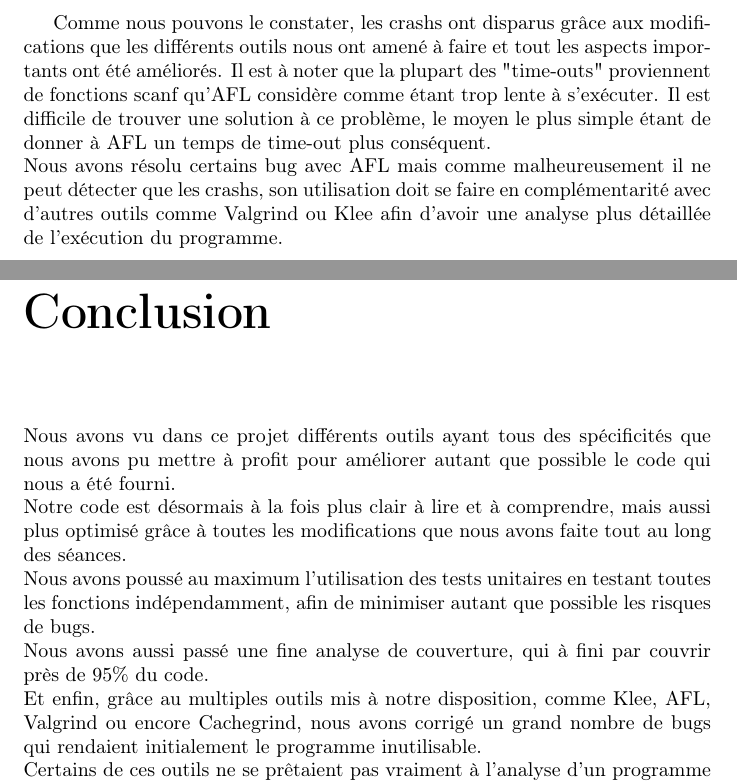
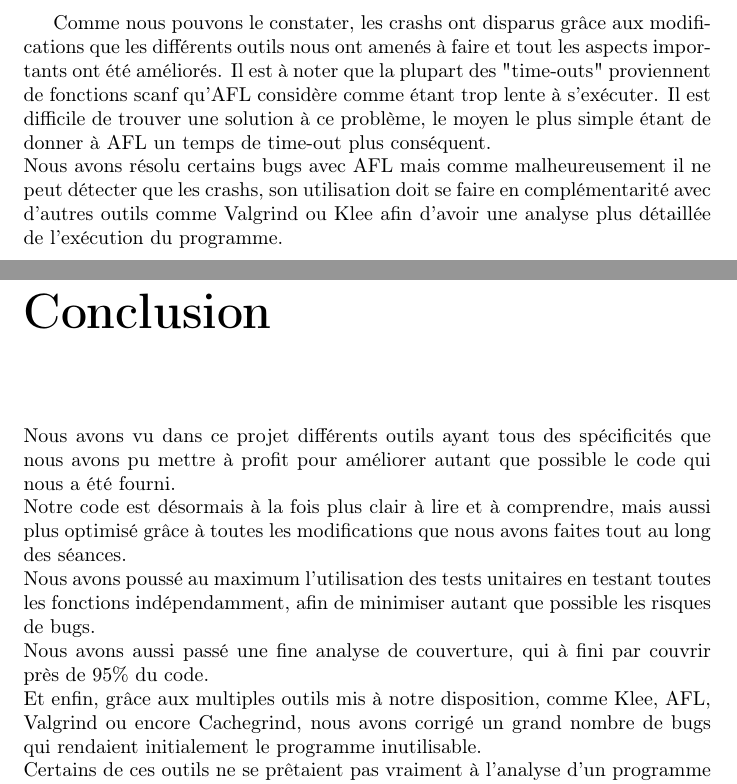
Before and after one commit to ThomasVandendorpe/Projetlaulau, a LaTeX document (Projet/doc/dossierMOCA.tex): two parts of pages 17 and 18 of 18, joined at a grey line, cut so that both start at the same text. Compiled offline with pdfLaTeX.

Commit message:
c'est dur l'orthgraphe

```diff
--- a/Projet/doc/dossierMOCA.tex
+++ b/Projet/doc/dossierMOCA.tex
@@ -415,20 +415,20 @@ Nous pouvons voir un très grand nombre de crashs uniques, voici maintenant l'é
 \textbf{\textit{Figure 2 : Exécution d'AFL sur le programme modifié.}}
 \end{center}
 \newpage
-Comme nous pouvons le constater, les crashs ont disparus grâce aux modifications que les différents outils nous ont amené à faire et tout les aspects importants ont été améliorés. Il est à noter que la plupart des "time-outs" proviennent de fonctions scanf qu'AFL considère comme étant trop lente à s'exécuter. Il est difficile de trouver une solution à ce problème, le moyen le plus simple étant de donner à AFL un temps de time-out plus conséquent.
+Comme nous pouvons le constater, les crashs ont disparus grâce aux modifications que les différents outils nous ont amenés à faire et tout les aspects importants ont été améliorés. Il est à noter que la plupart des "time-outs" proviennent de fonctions scanf qu'AFL considère comme étant trop lente à s'exécuter. Il est difficile de trouver une solution à ce problème, le moyen le plus simple étant de donner à AFL un temps de time-out plus conséquent.
 \newline
-Nous avons résolu certains bug avec AFL mais comme malheureusement il ne peut détecter que les crashs, son utilisation doit se faire en complémentarité avec d'autres outils comme Valgrind ou Klee afin d'avoir une analyse plus détaillée de l'exécution du programme.
+Nous avons résolu certains bugs avec AFL mais comme malheureusement il ne peut détecter que les crashs, son utilisation doit se faire en complémentarité avec d'autres outils comme Valgrind ou Klee afin d'avoir une analyse plus détaillée de l'exécution du programme.
 
 \chapter{Conclusion}
 Nous avons vu dans ce projet différents outils ayant tous des spécificités que nous avons pu mettre à profit pour améliorer autant que possible le code qui nous a été fourni.
 \newline
-Notre code est désormais à la fois plus clair à lire et à comprendre, mais aussi plus optimisé grâce à toutes les modifications que nous avons faite tout au long des séances.
+Notre code est désormais à la fois plus clair à lire et à comprendre, mais aussi plus optimisé grâce à toutes les modifications que nous avons faites tout au long des séances.
 \newline
 Nous avons poussé au maximum l'utilisation des tests unitaires en testant toutes les fonctions indépendamment, afin de minimiser autant que possible les risques de bugs.
 \newline
 Nous avons aussi passé une fine analyse de couverture, qui à fini par couvrir près de 95\% du code.
 \newline
-Et enfin, grâce au multiples outils mis à notre disposition, comme Klee, AFL, Valgrind ou encore Cachegrind, nous avons corrigé un grand nombre de bugs qui rendaient initialement le programme inutilisable.
+Et enfin, grâce aux multiples outils mis à notre disposition, comme Klee, AFL, Valgrind ou encore Cachegrind, nous avons corrigé un grand nombre de bugs qui rendaient initialement le programme inutilisable.
 \newline
 Certains de ces outils ne se prêtaient pas vraiment à l'analyse d'un programme si basique, c'est pourquoi leur puissance n'a pas été vraiment remarquée, notamment AFL, qui possède un très grand nombre d'options et d'applications diverses qui n'ont pas pu être appliquées ici, en raison d'un nombre d'entrées possible du programme trop limité.
 \newline
```
Also changed, not shown: Projet/doc/dossierMOCA.pdf.
